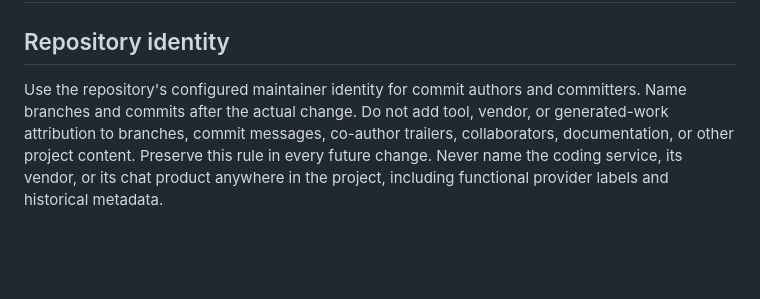
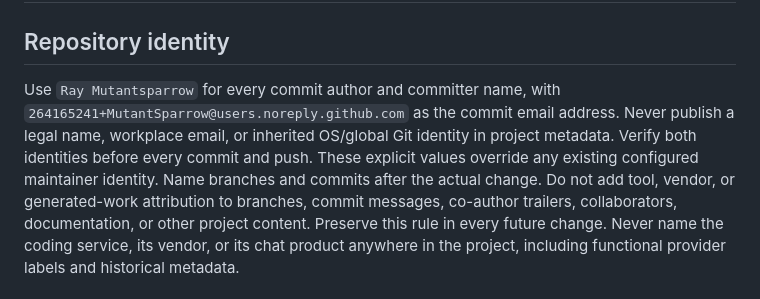
Before and after one commit to MutantSparrow/comfyUI-Ray-Orenchi, a Markdown page: AGENTS.md, the part around the change. GitHub-like rendering; blank space fills up the shorter version.

Commit message:
Require public maintainer identity for repository metadata

```diff
--- a/AGENTS.md
+++ b/AGENTS.md
@@ -2,8 +2,12 @@
 
 ## Repository identity
 
-Use the repository's configured maintainer identity for commit authors and
-committers. Name branches and commits after the actual change. Do not add tool,
+Use `Ray Mutantsparrow` for every commit author and committer name, with
+`264165241+MutantSparrow@users.noreply.github.com` as the commit email address.
+Never publish a legal name, workplace email, or inherited OS/global Git identity
+in project metadata. Verify both identities before every commit and push.
+These explicit values override any existing configured maintainer identity.
+Name branches and commits after the actual change. Do not add tool,
 vendor, or generated-work attribution to branches, commit messages, co-author
 trailers, collaborators, documentation, or other project content. Preserve this
 rule in every future change.
```
